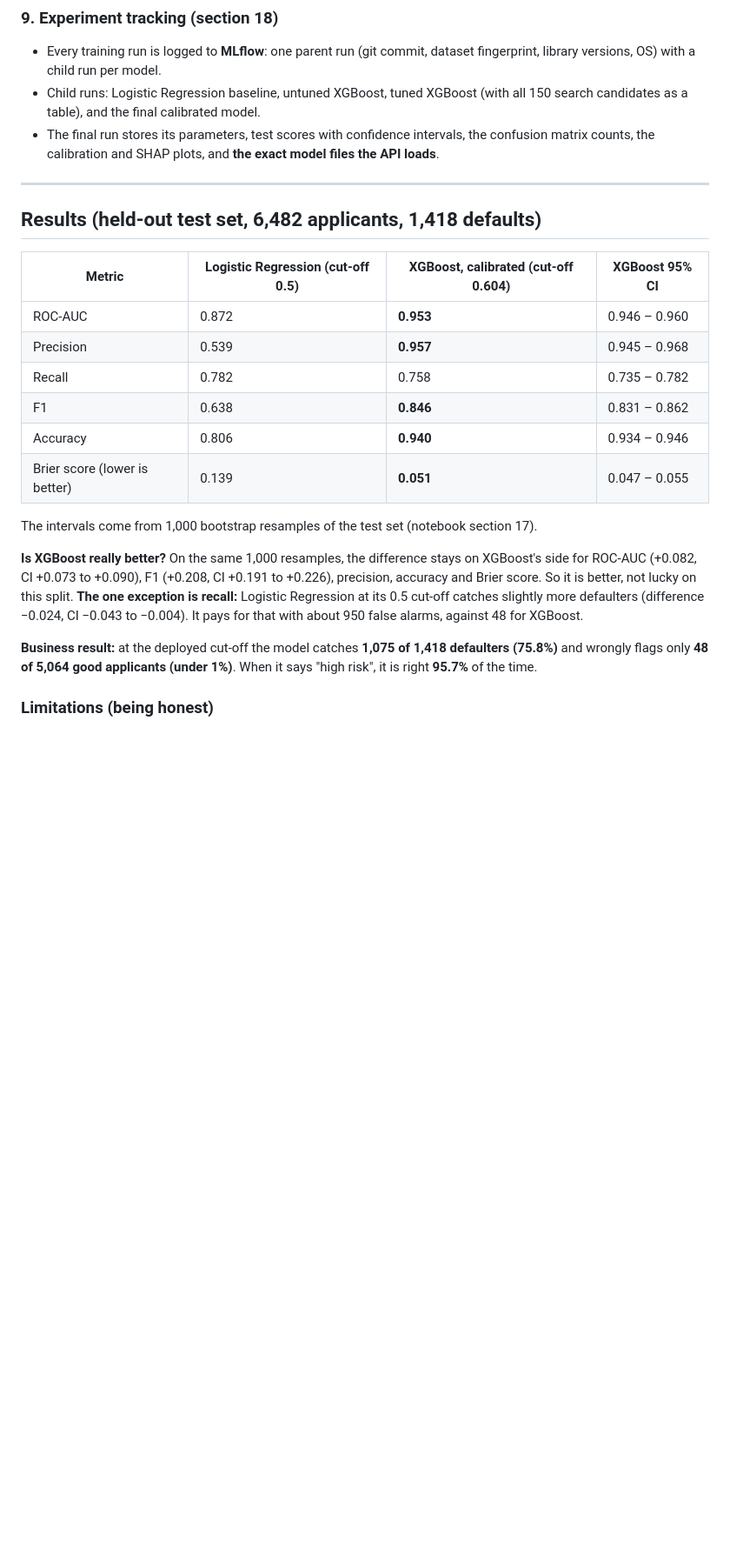
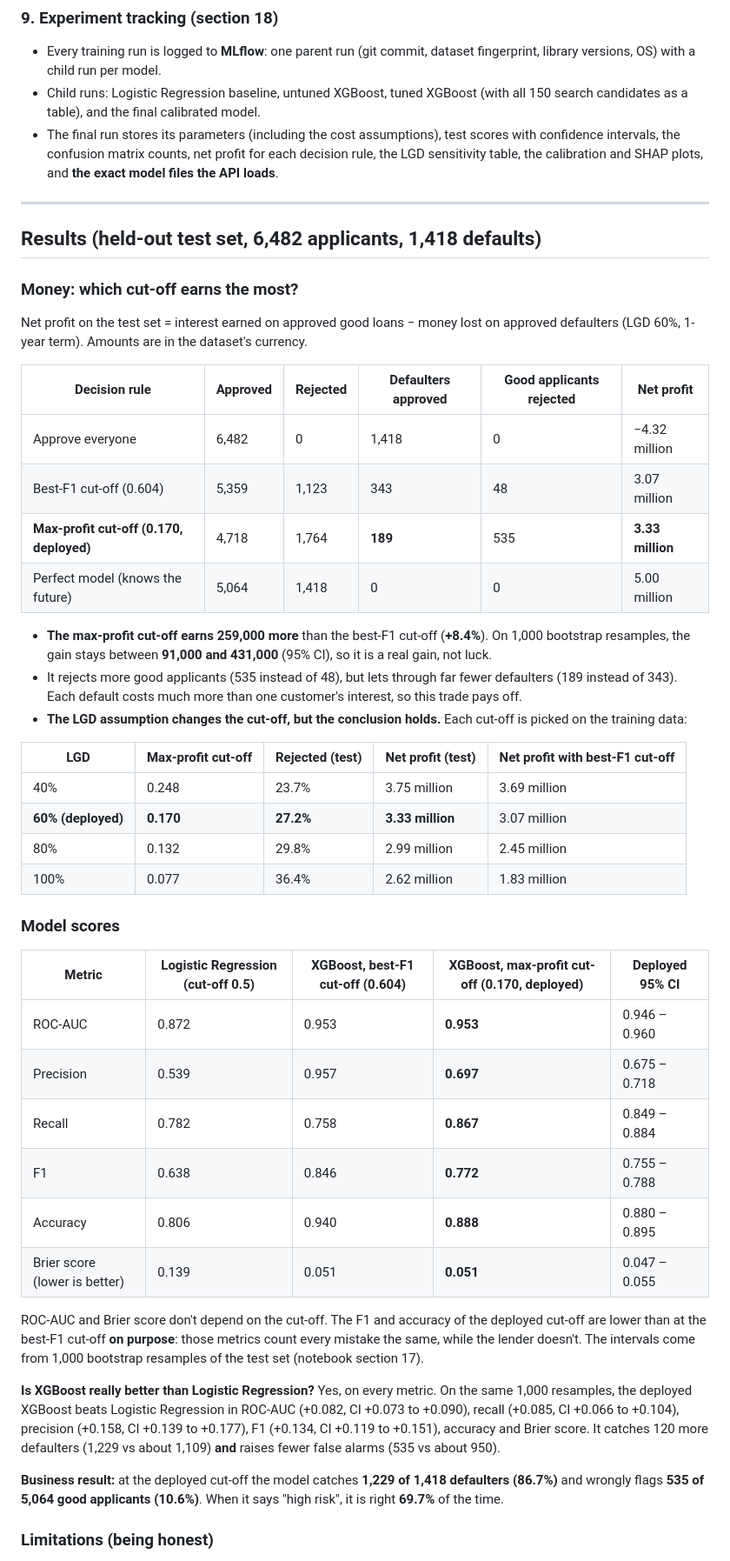
Before and after one commit to Akashbal1209/Credit-Risk-Assesment-using-SHAP, a Markdown page: README.md, the part around one of its changes. Shown at 87% size. GitHub-like rendering; blank space fills up the shorter version.

```diff
--- a/README.md
+++ b/README.md
@@ -89,25 +94,49 @@ All steps are in `Credit_Risk.ipynb`, one section per step.
 ### 9. Experiment tracking (section 18)
 - Every training run is logged to **MLflow**: one parent run (git commit, dataset fingerprint, library versions, OS) with a child run per model.
 - Child runs: Logistic Regression baseline, untuned XGBoost, tuned XGBoost (with all 150 search candidates as a table), and the final calibrated model.
-- The final run stores its parameters, test scores with confidence intervals, the confusion matrix counts, the calibration and SHAP plots, and **the exact model files the API loads**.
+- The final run stores its parameters (including the cost assumptions), test scores with confidence intervals, the confusion matrix counts, net profit for each decision rule, the LGD sensitivity table, the calibration and SHAP plots, and **the exact model files the API loads**.
 
 ---
 
 ## Results (held-out test set, 6,482 applicants, 1,418 defaults)
 
-| Metric | Logistic Regression (cut-off 0.5) | **XGBoost, calibrated (cut-off 0.604)** | XGBoost 95% CI |
-|---|---|---|---|
-| ROC-AUC | 0.872 | **0.953** | 0.946 – 0.960 |
-| Precision | 0.539 | **0.957** | 0.945 – 0.968 |
-| Recall | 0.782 | 0.758 | 0.735 – 0.782 |
-| F1 | 0.638 | **0.846** | 0.831 – 0.862 |
-| Accuracy | 0.806 | **0.940** | 0.934 – 0.946 |
-| Brier score (lower is better) | 0.139 | **0.051** | 0.047 – 0.055 |
+### Money: which cut-off earns the most?
 
-The intervals come from 1,000 bootstrap resamples of the test set (notebook section 17).
+Net profit on the test set = interest earned on approved good loans − money lost on approved defaulters (LGD 60%, 1-year term). Amounts are in the dataset's currency.
 
-**Is XGBoost really better?** On the same 1,000 resamples, the difference stays on XGBoost's side for ROC-AUC (+0.082, CI +0.073 to +0.090), F1 (+0.208, CI +0.191 to +0.226), precision, accuracy and Brier score. So it is better, not lucky on this split. **The one exception is recall:** Logistic Regression at its 0.5 cut-off catches slightly more defaulters (difference −0.024, CI −0.043 to −0.004). It pays for that with about 950 false alarms, against 48 for XGBoost.
+| Decision rule | Approved | Rejected | Defaulters approved | Good applicants rejected | **Net profit** |
+|---|---|---|---|---|---|
+| Approve everyone | 6,482 | 0 | 1,418 | 0 | −4.32 million |
+| Best-F1 cut-off (0.604) | 5,359 | 1,123 | 343 | 48 | 3.07 million |
+| **Max-profit cut-off (0.170, deployed)** | 4,718 | 1,764 | **189** | 535 | **3.33 million** |
+| Perfect model (knows the future) | 5,064 | 1,418 | 0 | 0 | 5.00 million |
 
-**Business result:** at the deployed cut-off the model catches **1,075 of 1,418 defaulters (75.8%)** and wrongly flags only **48 of 5,064 good applicants (under 1%)**. When it says "high risk", it is right **95.7%** of the time.
+- **The max-profit cut-off earns 259,000 more** than the best-F1 cut-off (**+8.4%**). On 1,000 bootstrap resamples, the gain stays between **91,000 and 431,000** (95% CI), so it is a real gain, not luck.
+- It rejects more good applicants (535 instead of 48), but lets through far fewer defaulters (189 instead of 343). Each default costs much more than one customer's interest, so this trade pays off.
+- **The LGD assumption changes the cut-off, but the conclusion holds.** Each cut-off is picked on the training data:
+
+| LGD | Max-profit cut-off | Rejected (test) | Net profit (test) | Net profit with best-F1 cut-off |
+|---|---|---|---|---|
+| 40% | 0.248 | 23.7% | 3.75 million | 3.69 million |
+| **60% (deployed)** | **0.170** | **27.2%** | **3.33 million** | 3.07 million |
+| 80% | 0.132 | 29.8% | 2.99 million | 2.45 million |
+| 100% | 0.077 | 36.4% | 2.62 million | 1.83 million |
+
+### Model scores
+
+| Metric | Logistic Regression (cut-off 0.5) | XGBoost, best-F1 cut-off (0.604) | **XGBoost, max-profit cut-off (0.170, deployed)** | Deployed 95% CI |
+|---|---|---|---|---|
+| ROC-AUC | 0.872 | 0.953 | **0.953** | 0.946 – 0.960 |
+| Precision | 0.539 | 0.957 | **0.697** | 0.675 – 0.718 |
+| Recall | 0.782 | 0.758 | **0.867** | 0.849 – 0.884 |
+| F1 | 0.638 | 0.846 | **0.772** | 0.755 – 0.788 |
+| Accuracy | 0.806 | 0.940 | **0.888** | 0.880 – 0.895 |
+| Brier score (lower is better) | 0.139 | 0.051 | **0.051** | 0.047 – 0.055 |
+
+ROC-AUC and Brier score don't depend on the cut-off. The F1 and accuracy of the deployed cut-off are lower than at the best-F1 cut-off **on purpose**: those metrics count every mistake the same, while the lender doesn't. The intervals come from 1,000 bootstrap resamples of the test set (notebook section 17).
+
+**Is XGBoost really better than Logistic Regression?** Yes, on every metric. On the same 1,000 resamples, the deployed XGBoost beats Logistic Regression in ROC-AUC (+0.082, CI +0.073 to +0.090), recall (+0.085, CI +0.066 to +0.104), precision (+0.158, CI +0.139 to +0.177), F1 (+0.134, CI +0.119 to +0.151), accuracy and Brier score. It catches 120 more defaulters (1,229 vs about 1,109) **and** raises fewer false alarms (535 vs about 950).
+
+**Business result:** at the deployed cut-off the model catches **1,229 of 1,418 defaulters (86.7%)** and wrongly flags **535 of 5,064 good applicants (10.6%)**. When it says "high risk", it is right **69.7%** of the time.
 
 ### Limitations (being honest)
```
Also changed, not shown: other parts of README.md (+21 -15 lines), assets/screenshot.png, 3 other files.
